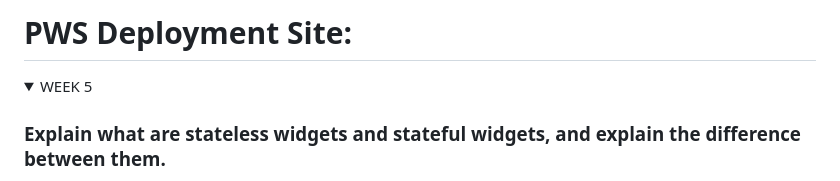
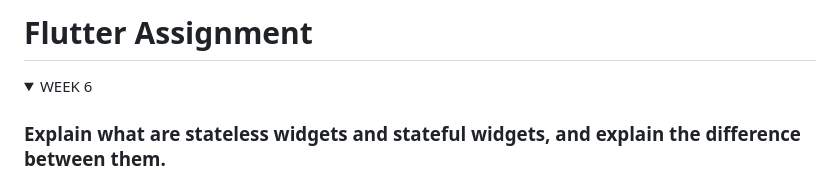
Before and after one commit to Mcflurrins/cosmique, a Markdown page: README.md, the part around the change. Rendered like a GitHub page; folded sections open.

```diff
--- a/README.md
+++ b/README.md
@@ -1,6 +1,6 @@
-# PWS Deployment Site:
+# Flutter Assignment
 <details>
-<summary>WEEK 5</summary>
+<summary>WEEK 6</summary>
 
 ### Explain what are stateless widgets and stateful widgets, and explain the difference between them.
 Stateful widgets make up parts of the Flutter application's user interface which are more dynamic and can change its appearance in response to events triggered by user interactions or when it receives data. The widget's State is then stored in a State object to separate the widget's state from its appearance, and this State consists of values that can change. Example: Slider, Form. Stateless widgets on the other hand, are static and do not have changes in state. While they may change in appearance ever so slightly, they do not have a separately stored State object that allows them to be dynamic. Example: Icon, Text.
```
